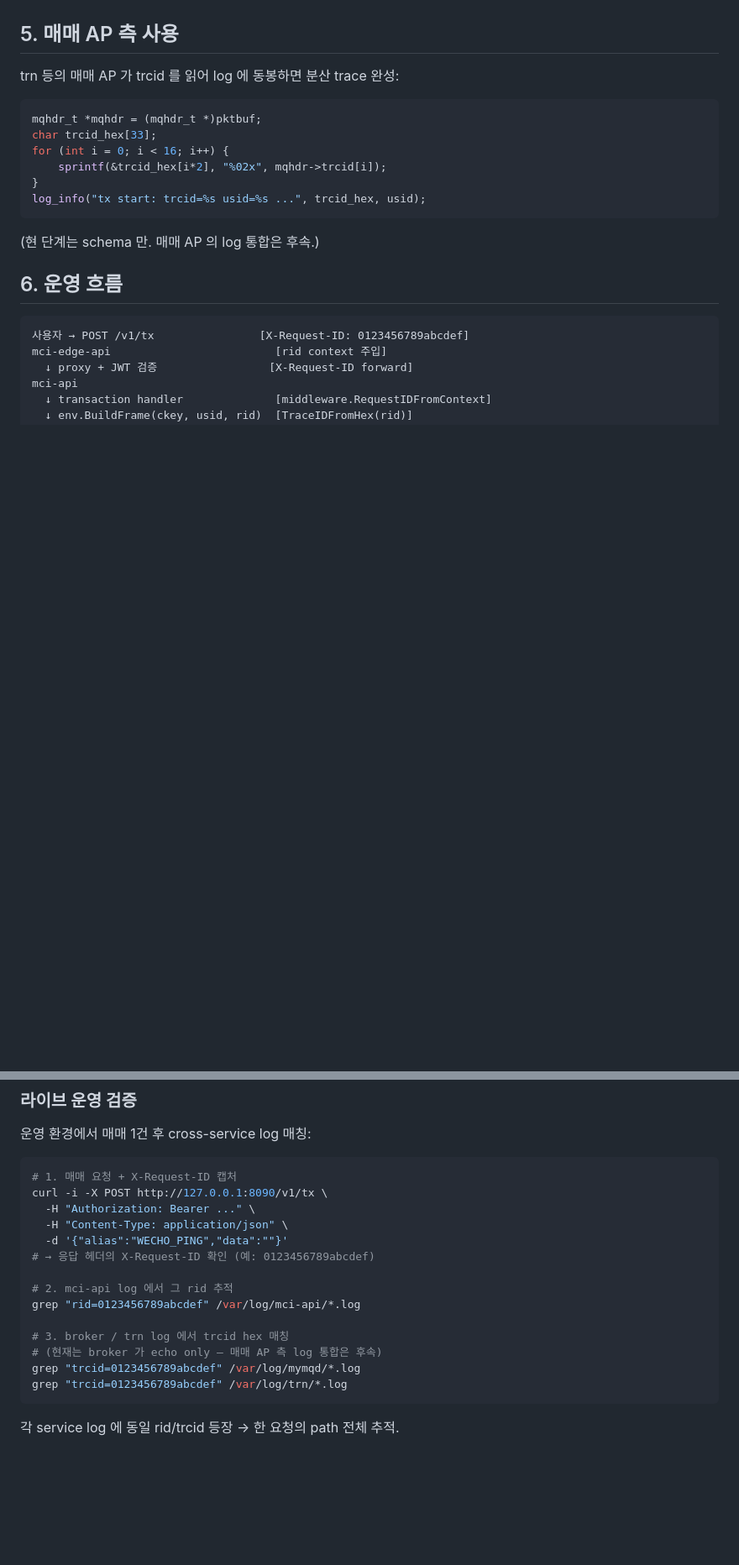
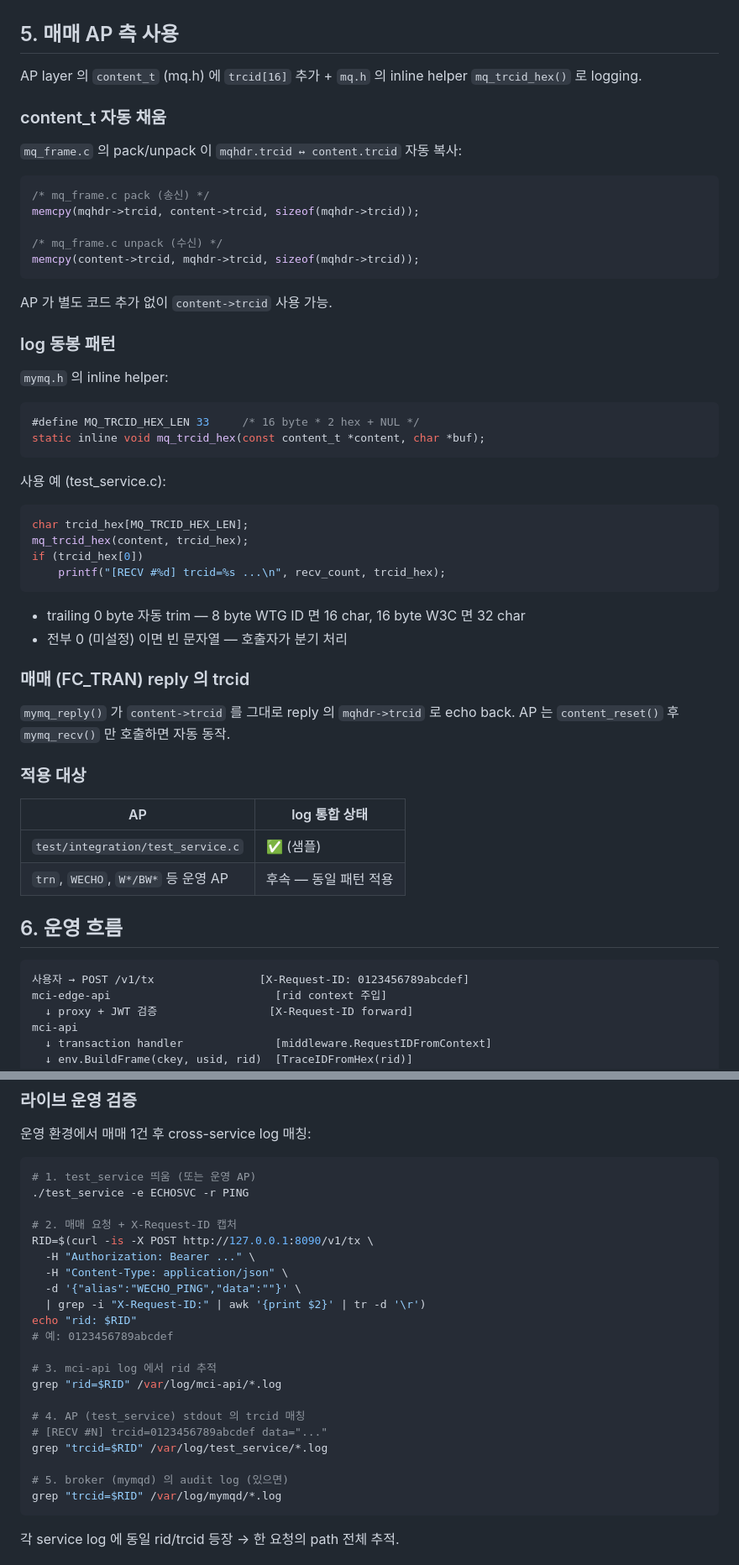
Before and after one commit to changryeul/wtg, a Markdown page: docs/broker-tracing.md, 2 parts joined by grey strips. Shown at 84% size. Drawn GitHub-style; blank space fills up the shorter version.

Commit message:
docs(broker-trace): 매매 AP 측 trcid 통합 docs
C 측 변경 (mymq repo, 별도 빌드/배포):
- src/inc/mymq.h: struct content 에 trcid[16] 필드 + 끝부분 inline
  helper mq_trcid_hex() (16 byte → hex string, trailing 0 trim, MQ_TRCID_HEX_LEN=33)
- src/lib/mymq/mq_frame.c: pack/unpack 에서 mqhdr.trcid ↔ content.trcid
  자동 복사 (wkey 와 동일 패턴)
- test/integration/test_service.c: [RECV] 로그에 trcid hex 동봉 샘플

WTG 측은 docs 만:
- docs/broker-tracing.md §5 보강 — content_t 자동 채움, helper 사용 예,
  reply echo back 메커니즘, 적용 대상 표 (test_service ✅ + 후속 trn/WECHO)
- docs/broker-tracing.md §7 운영 검증 — X-Request-ID 캡처 후
  mci-api log + AP stdout (trcid=…) + broker audit 매칭

후속 (별도 commit):
- trn / WECHO / W*/BW* 운영 AP 에 동일 패턴 적용
- broker (mymqd) audit log 에 trcid 동봉

Co-Authored-By: Claude Opus 4.7 (1M context) <noreply@anthropic.com>

````diff
--- a/docs/broker-tracing.md
+++ b/docs/broker-tracing.md
@@ -88,18 +88,55 @@ broker (`mymqd`) 는 trcid 를 **echo / passthrough** — 라우팅 X.
 
 ## 5. 매매 AP 측 사용
 
-trn 등의 매매 AP 가 trcid 를 읽어 log 에 동봉하면 분산 trace 완성:
+AP layer 의 `content_t` (mq.h) 에 `trcid[16]` 추가 + `mq.h` 의 inline helper
+`mq_trcid_hex()` 로 logging.
+
+### content_t 자동 채움
+
+`mq_frame.c` 의 pack/unpack 이 `mqhdr.trcid ↔ content.trcid` 자동 복사:
 
 ```c
-mqhdr_t *mqhdr = (mqhdr_t *)pktbuf;
-char trcid_hex[33];
-for (int i = 0; i < 16; i++) {
-    sprintf(&trcid_hex[i*2], "%02x", mqhdr->trcid[i]);
-}
-log_info("tx start: trcid=%s usid=%s ...", trcid_hex, usid);
+/* mq_frame.c pack (송신) */
+memcpy(mqhdr->trcid, content->trcid, sizeof(mqhdr->trcid));
+
+/* mq_frame.c unpack (수신) */
+memcpy(content->trcid, mqhdr->trcid, sizeof(mqhdr->trcid));
 ```
 
-(현 단계는 schema 만. 매매 AP 의 log 통합은 후속.)
+AP 가 별도 코드 추가 없이 `content->trcid` 사용 가능.
+
+### log 동봉 패턴
+
+`mymq.h` 의 inline helper:
+
+```c
+#define MQ_TRCID_HEX_LEN 33     /* 16 byte * 2 hex + NUL */
+static inline void mq_trcid_hex(const content_t *content, char *buf);
+```
+
+사용 예 (test_service.c):
+
+```c
+char trcid_hex[MQ_TRCID_HEX_LEN];
+mq_trcid_hex(content, trcid_hex);
+if (trcid_hex[0])
+    printf("[RECV #%d] trcid=%s ...\n", recv_count, trcid_hex);
+```
+
+- trailing 0 byte 자동 trim — 8 byte WTG ID 면 16 char, 16 byte W3C 면 32 char
+- 전부 0 (미설정) 이면 빈 문자열 — 호출자가 분기 처리
+
+### 매매 (FC_TRAN) reply 의 trcid
+
+`mymq_reply()` 가 `content->trcid` 를 그대로 reply 의 `mqhdr->trcid` 로 echo
+back. AP 는 `content_reset()` 후 `mymq_recv()` 만 호출하면 자동 동작.
+
+### 적용 대상
+
+| AP | log 통합 상태 |
+|----|---------------|
+| `test/integration/test_service.c` | ✅ (샘플) |
+| `trn`, `WECHO`, `W*/BW*` 등 운영 AP | 후속 — 동일 패턴 적용 |
 
 ## 6. 운영 흐름
 
@@ -156,20 +193,27 @@ go test -run='TestEnvelopeBuildFrame_TraceID' ./internal/api/transform/
 운영 환경에서 매매 1건 후 cross-service log 매칭:
 
 ```bash
-# 1. 매매 요청 + X-Request-ID 캡처
-curl -i -X POST http://127.0.0.1:8090/v1/tx \
+# 1. test_service 띄움 (또는 운영 AP)
+./test_service -e ECHOSVC -r PING
+
+# 2. 매매 요청 + X-Request-ID 캡처
+RID=$(curl -is -X POST http://127.0.0.1:8090/v1/tx \
   -H "Authorization: Bearer ..." \
   -H "Content-Type: application/json" \
-  -d '{"alias":"WECHO_PING","data":""}'
-# → 응답 헤더의 X-Request-ID 확인 (예: 0123456789abcdef)
+  -d '{"alias":"WECHO_PING","data":""}' \
+  | grep -i "X-Request-ID:" | awk '{print $2}' | tr -d '\r')
+echo "rid: $RID"
+# 예: 0123456789abcdef
 
-# 2. mci-api log 에서 그 rid 추적
-grep "rid=0123456789abcdef" /var/log/mci-api/*.log
+# 3. mci-api log 에서 rid 추적
+grep "rid=$RID" /var/log/mci-api/*.log
 
-# 3. broker / trn log 에서 trcid hex 매칭
-# (현재는 broker 가 echo only — 매매 AP 측 log 통합은 후속)
-grep "trcid=0123456789abcdef" /var/log/mymqd/*.log
-grep "trcid=0123456789abcdef" /var/log/trn/*.log
+# 4. AP (test_service) stdout 의 trcid 매칭
+# [RECV #N] trcid=0123456789abcdef data="..."
+grep "trcid=$RID" /var/log/test_service/*.log
+
+# 5. broker (mymqd) 의 audit log (있으면)
+grep "trcid=$RID" /var/log/mymqd/*.log
 ```
 
 각 service log 에 동일 rid/trcid 등장 → 한 요청의 path 전체 추적.
````
